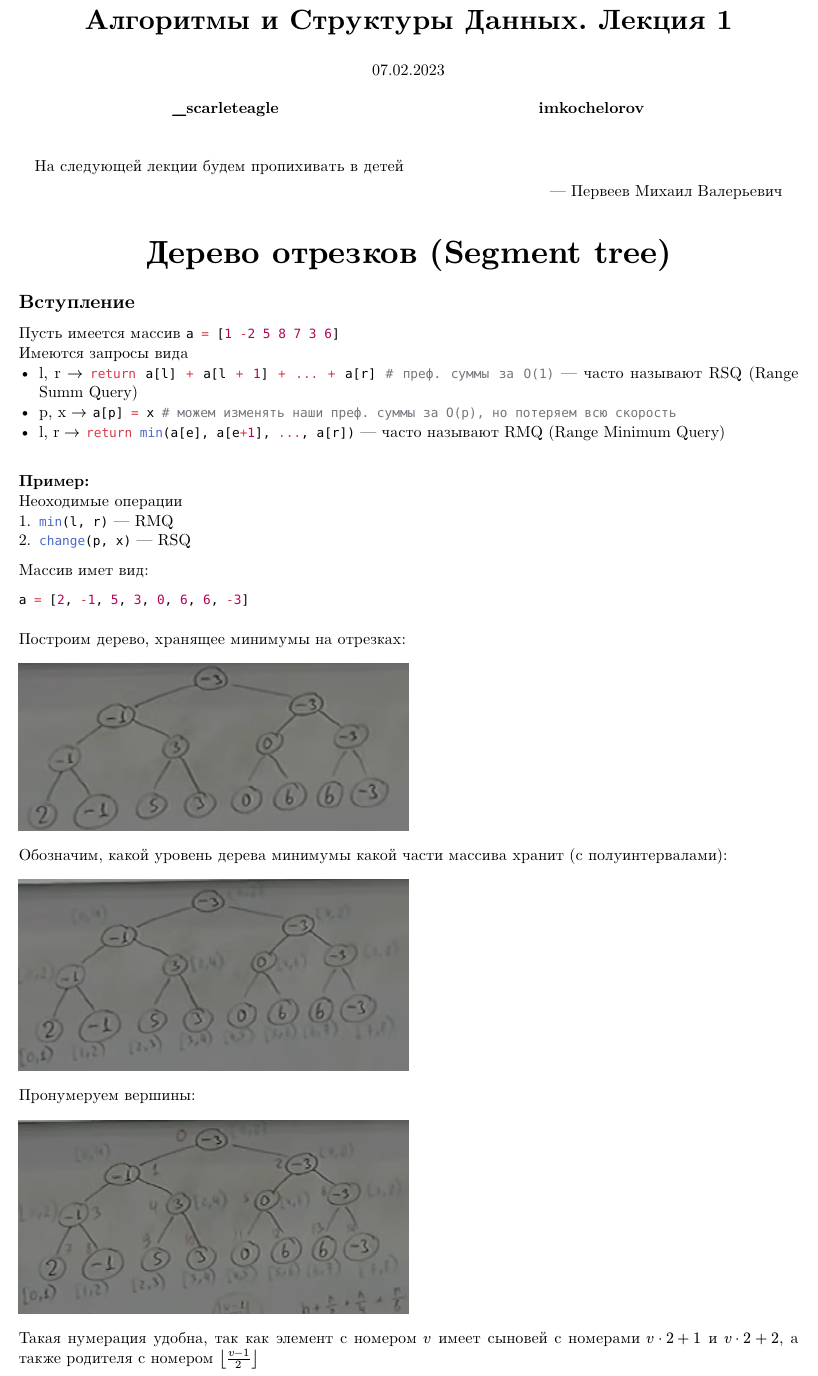
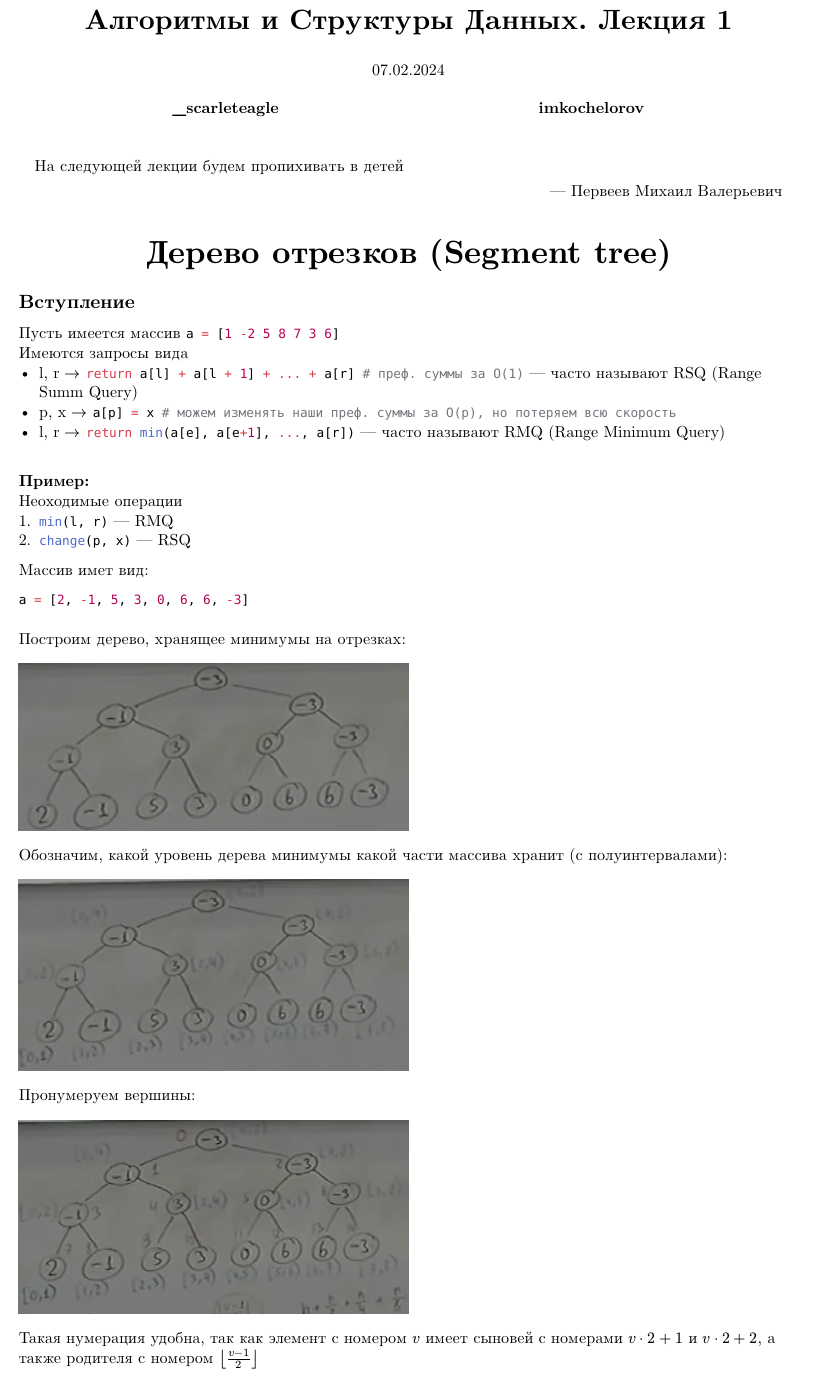
Before and after one commit to imkochelorov/ITMO, a Typst document (src/algorithms/s2/l1/main.typ): part of the page, cut so that both start at the same text. Compiled offline with Typst 0.15.

Commit message:
fixed time-travelling issue

```diff
--- a/src/algorithms/s2/l1/main.typ
+++ b/src/algorithms/s2/l1/main.typ
@@ -14,7 +14,7 @@
     "_scarleteagle",
     "imkochelorov"
   ),
-  date: "07.02.2023",
+  date: "07.02.2024",
 )
 
 //по файлику на лекцию??
```
Also changed, not shown: notes/algorithms/s2/to-refactor/l1.pdf, notes/linear-algebra/s2/practice.pdf, src/algorithms/s2/l1/main.typ (2 more changed lines).
